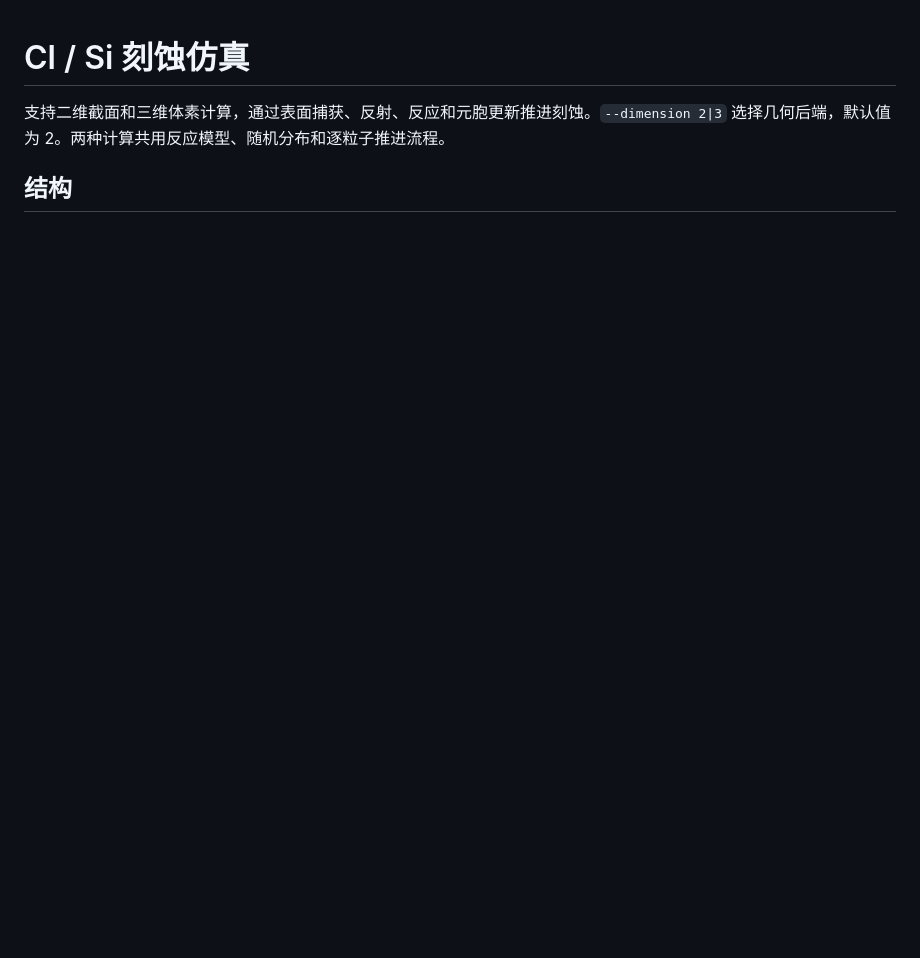
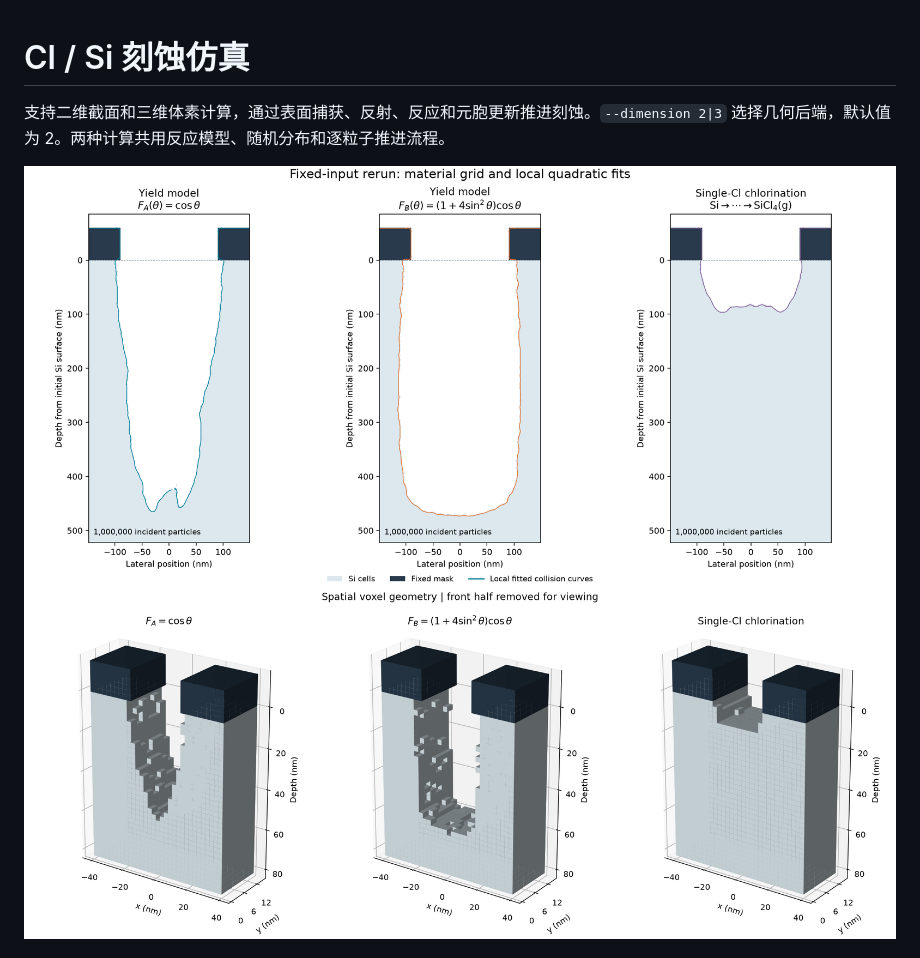
Before and after one commit to AXeonV/Cl-Etching, a Markdown page: README.md, the part around one of its changes. Drawn GitHub-style; pictures changed too: image/etching-2d.png (added), image/etching-3d.png (added); blank space fills up the shorter version.

Commit message:
revise README

```diff
--- a/README.md
+++ b/README.md
@@ -2,5 +2,6 @@
 
 支持二维截面和三维体素计算，通过表面捕获、反射、反应和元胞更新推进刻蚀。`--dimension 2|3` 选择几何后端，默认值为 2。两种计算共用反应模型、随机分布和逐粒子推进流程。
 
-## 结构
+![etching-2d](image/etching-2d.png)
+![etching-3d](image/etching-3d.png)
 
```
Also changed, not shown: other parts of README.md (+46 -36 lines).
